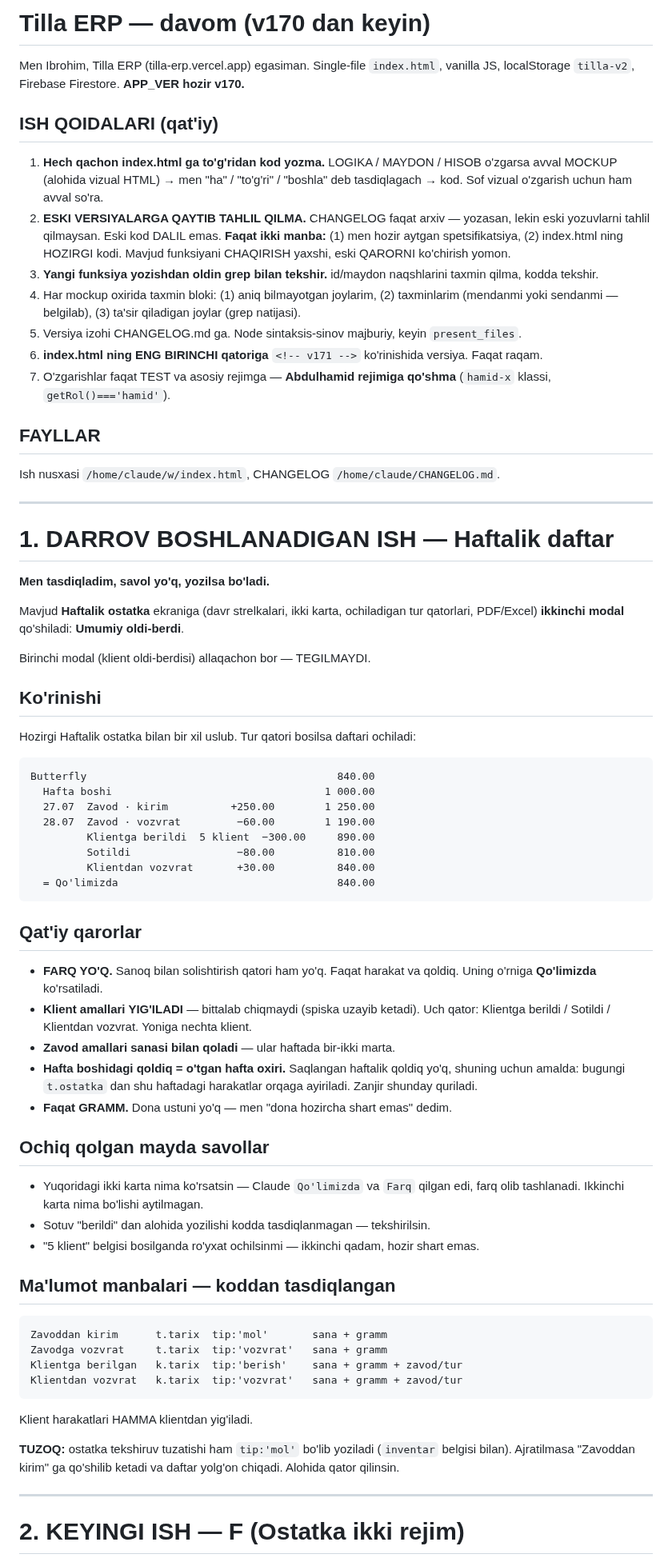
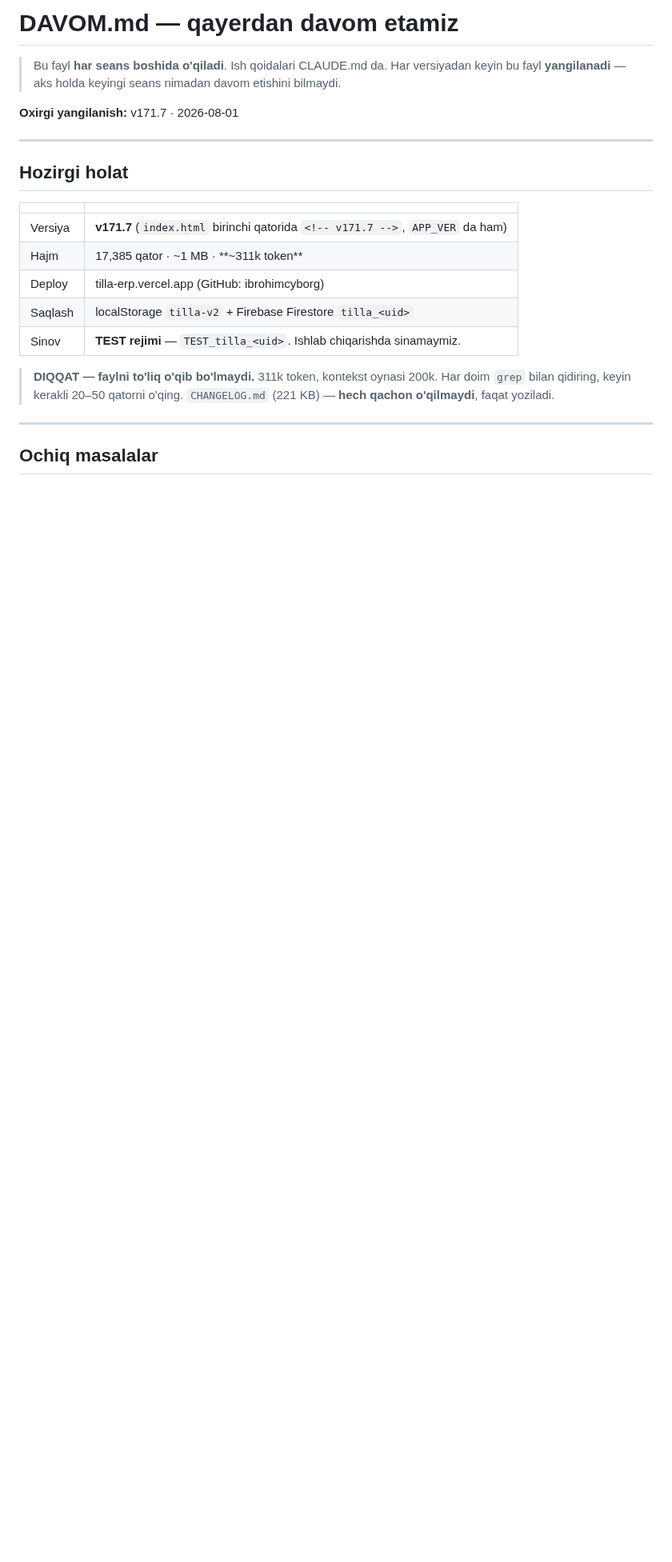
Before and after one commit to ibrohimcyborg/Tilla-ERP, a Markdown page: DAVOM (1).md, the part around one of its changes. Shown at 80% size. Rendered like a GitHub page; blank space fills up the shorter version.

````diff
--- a/DAVOM (1).md
+++ b/DAVOM (1).md
@@ -1,87 +1,28 @@
-# Tilla ERP — davom (v170 dan keyin)
+# DAVOM.md — qayerdan davom etamiz
 
-Men Ibrohim, Tilla ERP (tilla-erp.vercel.app) egasiman. Single-file `index.html`,
-vanilla JS, localStorage `tilla-v2`, Firebase Firestore. **APP_VER hozir v170.**
+> Bu fayl **har seans boshida o'qiladi**. Ish qoidalari CLAUDE.md da.
+> Har versiyadan keyin bu fayl **yangilanadi** — aks holda keyingi seans
+> nimadan davom etishini bilmaydi.
 
-## ISH QOIDALARI (qat'iy)
-
-1. **Hech qachon index.html ga to'g'ridan kod yozma.** LOGIKA / MAYDON / HISOB
-   o'zgarsa avval MOCKUP (alohida vizual HTML) → men "ha" / "to'g'ri" / "boshla"
-   deb tasdiqlagach → kod. Sof vizual o'zgarish uchun ham avval so'ra.
-2. **ESKI VERSIYALARGA QAYTIB TAHLIL QILMA.** CHANGELOG faqat arxiv — yozasan,
-   lekin eski yozuvlarni tahlil qilmaysan. Eski kod DALIL emas.
-   **Faqat ikki manba:** (1) men hozir aytgan spetsifikatsiya, (2) index.html ning
-   HOZIRGI kodi. Mavjud funksiyani CHAQIRISH yaxshi, eski QARORNI ko'chirish yomon.
-3. **Yangi funksiya yozishdan oldin grep bilan tekshir.** id/maydon naqshlarini
-   taxmin qilma, kodda tekshir.
-4. Har mockup oxirida taxmin bloki: (1) aniq bilmayotgan joylarim, (2) taxminlarim
-   (mendanmi yoki sendanmi — belgilab), (3) ta'sir qiladigan joylar (grep natijasi).
-5. Versiya izohi CHANGELOG.md ga. Node sintaksis-sinov majburiy, keyin
-   `present_files`.
-6. **index.html ning ENG BIRINCHI qatoriga** `<!-- v171 -->` ko'rinishida versiya.
-   Faqat raqam.
-7. O'zgarishlar faqat TEST va asosiy rejimga — **Abdulhamid rejimiga qo'shma**
-   (`hamid-x` klassi, `getRol()==='hamid'`).
-
-## FAYLLAR
-Ish nusxasi `/home/claude/w/index.html`, CHANGELOG `/home/claude/CHANGELOG.md`.
+**Oxirgi yangilanish:** v171.7 · 2026-08-01
 
 ---
 
-# 1. DARROV BOSHLANADIGAN ISH — Haftalik daftar
+## Hozirgi holat
 
-**Men tasdiqladim, savol yo'q, yozilsa bo'ladi.**
+| | |
+|---|---|
+| Versiya | **v171.7** (`index.html` birinchi qatorida `<!-- v171.7 -->`, `APP_VER` da ham) |
+| Hajm | 17,385 qator · ~1 MB · **~311k token** |
+| Deploy | tilla-erp.vercel.app (GitHub: ibrohimcyborg) |
+| Saqlash | localStorage `tilla-v2` + Firebase Firestore `tilla_<uid>` |
+| Sinov | **TEST rejimi** — `TEST_tilla_<uid>`. Ishlab chiqarishda sinamaymiz. |
 
-Mavjud **Haftalik ostatka** ekraniga (davr strelkalari, ikki karta, ochiladigan tur
-qatorlari, PDF/Excel) **ikkinchi modal** qo'shiladi: **Umumiy oldi-berdi**.
-
-Birinchi modal (klient oldi-berdisi) allaqachon bor — TEGILMAYDI.
-
-## Ko'rinishi
-Hozirgi Haftalik ostatka bilan bir xil uslub. Tur qatori bosilsa daftari ochiladi:
-
-```
-Butterfly                                        840.00
-  Hafta boshi                                  1 000.00
-  27.07  Zavod · kirim          +250.00        1 250.00
-  28.07  Zavod · vozvrat         −60.00        1 190.00
-         Klientga berildi  5 klient  −300.00     890.00
-         Sotildi                 −80.00          810.00
-         Klientdan vozvrat       +30.00          840.00
-  = Qo'limizda                                   840.00
-```
-
-## Qat'iy qarorlar
-* **FARQ YO'Q.** Sanoq bilan solishtirish qatori ham yo'q. Faqat harakat va qoldiq.
-  Uning o'rniga **Qo'limizda** ko'rsatiladi.
-* **Klient amallari YIG'ILADI** — bittalab chiqmaydi (spiska uzayib ketadi).
-  Uch qator: Klientga berildi / Sotildi / Klientdan vozvrat. Yoniga nechta klient.
-* **Zavod amallari sanasi bilan qoladi** — ular haftada bir-ikki marta.
-* **Hafta boshidagi qoldiq = o'tgan hafta oxiri.** Saqlangan haftalik qoldiq yo'q,
-  shuning uchun amalda: bugungi `t.ostatka` dan shu haftadagi harakatlar orqaga
-  ayiriladi. Zanjir shunday quriladi.
-* **Faqat GRAMM.** Dona ustuni yo'q — men "dona hozircha shart emas" dedim.
-
-## Ochiq qolgan mayda savollar
-* Yuqoridagi ikki karta nima ko'rsatsin — Claude `Qo'limizda` va `Farq` qilgan edi,
-  farq olib tashlanadi. Ikkinchi karta nima bo'lishi aytilmagan.
-* Sotuv "berildi" dan alohida yozilishi kodda tasdiqlanmagan — tekshirilsin.
-* "5 klient" belgisi bosilganda ro'yxat ochilsinmi — ikkinchi qadam, hozir shart emas.
-
-## Ma'lumot manbalari — koddan tasdiqlangan
-```
-Zavoddan kirim      t.tarix  tip:'mol'       sana + gramm
-Zavodga vozvrat     t.tarix  tip:'vozvrat'   sana + gramm
-Klientga berilgan   k.tarix  tip:'berish'    sana + gramm + zavod/tur
-Klientdan vozvrat   k.tarix  tip:'vozvrat'   sana + gramm + zavod/tur
-```
-Klient harakatlari HAMMA klientdan yig'iladi.
-
-**TUZOQ:** ostatka tekshiruv tuzatishi ham `tip:'mol'` bo'lib yoziladi
-(`inventar` belgisi bilan). Ajratilmasa "Zavoddan kirim" ga qo'shilib ketadi va
-daftar yolg'on chiqadi. Alohida qator qilinsin.
+> **DIQQAT — faylni to'liq o'qib bo'lmaydi.** 311k token, kontekst oynasi 200k.
+> Har doim `grep` bilan qidiring, keyin kerakli 20–50 qatorni o'qing.
+> `CHANGELOG.md` (221 KB) — **hech qachon o'qilmaydi**, faqat yoziladi.
 
 ---
 
-# 2. KEYINGI ISH — F (Ostatka ikki rejim)
+## Ochiq masalalar
 
````
Also changed, not shown: other parts of DAVOM (1).md (+106 -62 lines).
